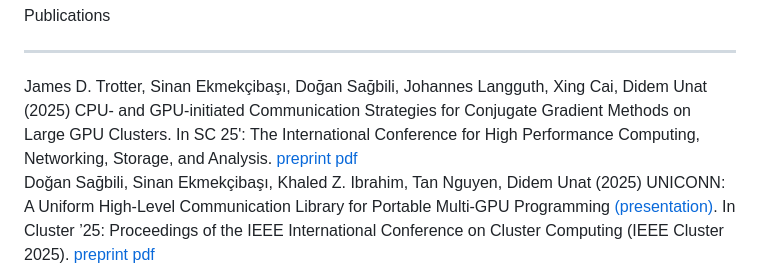
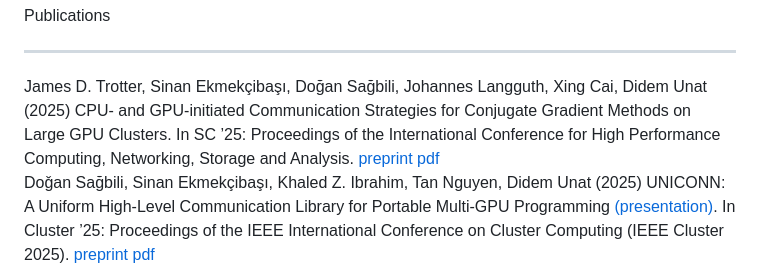
Before and after one commit to ParCoreLab/parcorelab.github.io, a Markdown page: docs/index.md, the part around the change printed below. Rendered like a GitHub page.

```diff
--- a/docs/index.md
+++ b/docs/index.md
@@ -666,7 +666,7 @@ Publications
 
 <div class="grid">
 <div class="card text-lg"> James D. Trotter, Sinan Ekmekçibaşı, Doğan Sağbili, Johannes Langguth, Xing Cai, Didem Unat (2025) CPU- and GPU-initiated Communication Strategies for Conjugate
-Gradient Methods on Large GPU Clusters. In SC 25': The International Conference for High Performance Computing, Networking, Storage, and Analysis. <a class="italic" download href="./assets/preprint-pdfs/SC25_Inno4Scale_aCG.pdf">preprint pdf</a>
+Gradient Methods on Large GPU Clusters. In SC ’25: Proceedings of the International Conference for High Performance Computing, Networking, Storage and Analysis. <a class="italic" download href="./assets/preprint-pdfs/SC25_Inno4Scale_aCG.pdf">preprint pdf</a>
 </div>
 <div class="card text-lg"> Doǧan Sağbili, Sinan Ekmekçibaşı, Khaled Z. Ibrahim, Tan Nguyen, Didem Unat (2025) UNICONN: A Uniform High-Level Communication
 Library for Portable Multi-GPU Programming
```
Also changed, not shown: other parts of docs/index.md (+7 -7 lines).
